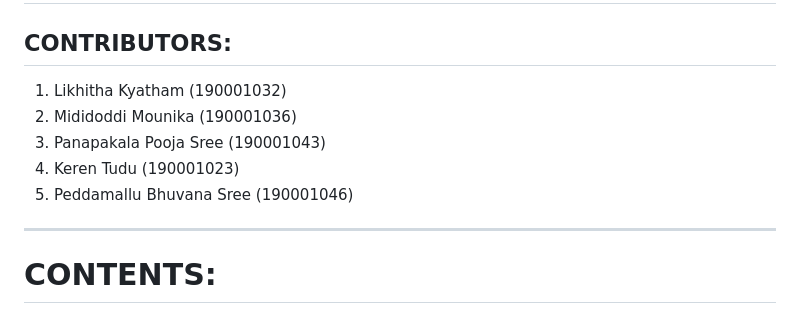
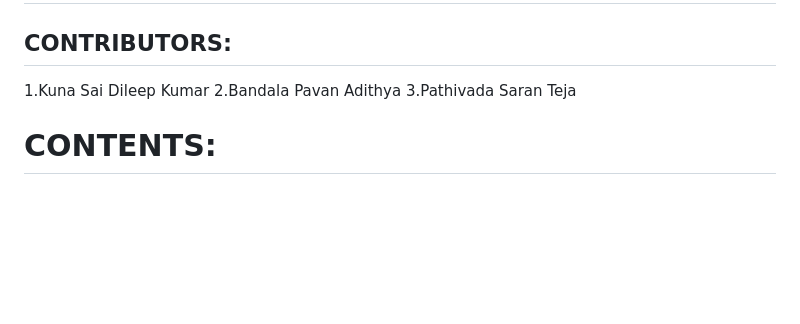
Before and after one commit to kunadileep/Hospital_Master, a Markdown page: README.md, the part around the change. Drawn GitHub-style; blank space fills up the shorter version.

```diff
--- a/README.md
+++ b/README.md
@@ -5,12 +5,11 @@
 
 
 ## CONTRIBUTORS:
-1. Likhitha Kyatham (190001032)
-2. Mididoddi Mounika (190001036)
-3. Panapakala Pooja Sree (190001043)
-4. Keren Tudu (190001023)
-5. Peddamallu Bhuvana Sree (190001046)
----
+1.Kuna Sai Dileep Kumar
+2.Bandala Pavan Adithya
+3.Pathivada Saran Teja
+
+
 
 # **CONTENTS:**
 ## 1.GENERAL INFORMATION
```
